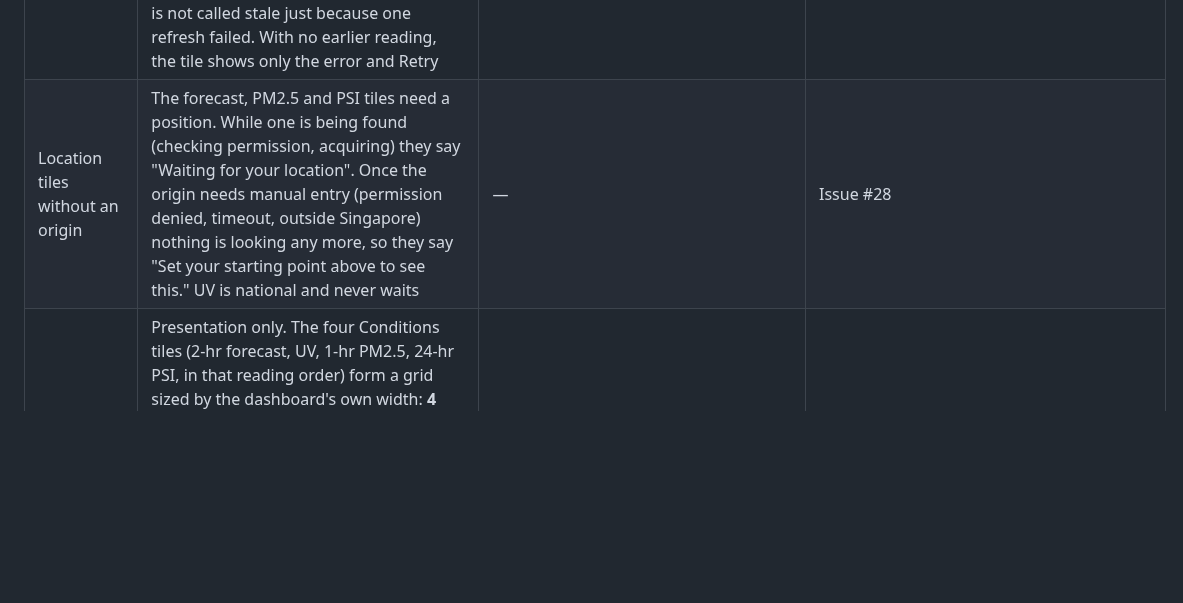
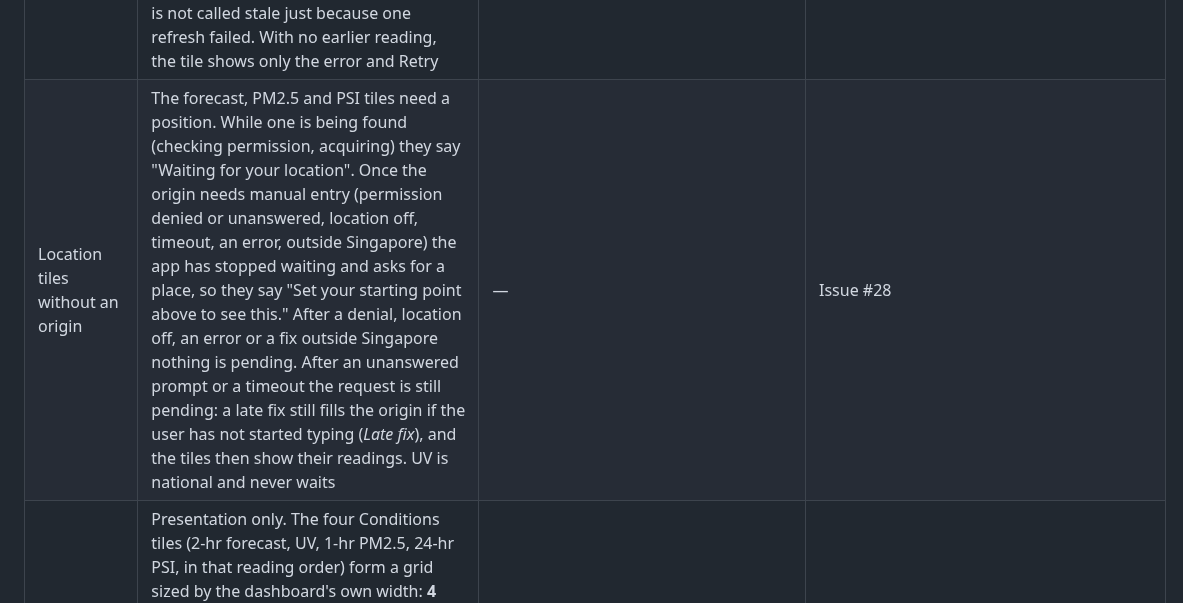
Before and after one commit to WeeJC8954/sg-smart-commute, a Markdown page: docs/assumptions.md, the part around one of its changes. Rendered like a GitHub page; blank space fills up the shorter version.

Commit message:
docs: location-tile state, Retry-After clock jumps, final PR #36 gate run
Co-Authored-By: Claude Opus 5.5 <noreply@anthropic.com>

```diff
--- a/docs/assumptions.md
+++ b/docs/assumptions.md
@@ -61,7 +61,7 @@ Documented values to review once working test journeys exist. See guide v2.1 §0
 | Forecast valid period | Only `valid_period.text` is shown ("Valid 8.00 pm to 10.00 pm"). It is read leniently: a missing or malformed `valid_period` drops that line and never fails the tile. `start`/`end` are not parsed, since nothing uses them. Model fields that the guide defines (`EnvironmentalReading.fetchedAt`/`source`, `Place.source`, `BusArrival.busStopCode`/`source`) stay even where the UI doesn't read them yet; fields outside the guide's models that nothing read were removed | — | Issue #32 |
 | PM2.5 / PSI staleness | Measured from the reading `timestamp` (the hour) | 2 h | Guide §6.3 |
 | Dashboard refresh | Manual refresh-all (4 calls) is ignored for 15 s after the previous one (a UX debounce only), with a note "Conditions were just updated. Try again shortly." — but only if that refresh fully succeeded. While any dataset is still loading, a tap starts nothing and says "Conditions are still refreshing."; if any dataset failed, a tap refreshes again at once (M5: the note used to claim "just updated" after a failed refresh). The shared data.gov.sg limiter still applies to every send. Retry is per dataset (1 call). Riverpod 3's automatic provider retry is disabled. There is no automatic polling. When a refresh or Retry fails after a reading was shown, the tile keeps that reading with its own "As of" time and adds "Couldn't refresh: …" with Retry; the Stale marker still follows the thresholds below, so a fresh reading is not called stale just because one refresh failed. With no earlier reading, the tile shows only the error and Retry | 15 s | UX |
-| Location tiles without an origin | The forecast, PM2.5 and PSI tiles need a position. While one is being found (checking permission, acquiring) they say "Waiting for your location". Once the origin needs manual entry (permission denied, timeout, outside Singapore) nothing is looking any more, so they say "Set your starting point above to see this." UV is national and never waits | — | Issue #28 |
+| Location tiles without an origin | The forecast, PM2.5 and PSI tiles need a position. While one is being found (checking permission, acquiring) they say "Waiting for your location". Once the origin needs manual entry (permission denied or unanswered, location off, timeout, an error, outside Singapore) the app has stopped waiting and asks for a place, so they say "Set your starting point above to see this." After a denial, location off, an error or a fix outside Singapore nothing is pending. After an unanswered prompt or a timeout the request is still pending: a late fix still fills the origin if the user has not started typing (*Late fix*), and the tiles then show their readings. UV is national and never waits | — | Issue #28 |
 | Conditions grid | Presentation only. The four Conditions tiles (2-hr forecast, UV, 1-hr PM2.5, 24-hr PSI, in that reading order) form a grid sized by the dashboard's own width: **4 across** when each tile can be at least 220 px wide (wide Web), a **2 × 2 grid** when two tiles can each be at least 150 px wide (normal phones, tablets), otherwise **one column** (narrow phones). Both minimums are multiplied by the text scale (never below 1.0), so large text falls back to fewer columns instead of cramping. Tiles in a row share its height. On wide screens the Conditions section may grow to 1080 px while the origin, destination and journey cards stay at 640 px for readable line lengths. Tile titles wrap rather than truncate, so "24-hr" and "1-hr" are never hidden | 150 / 220 px per tile, 8 px gap, 640 / 1080 px max (`HomeLayout`) | UI request, 2026-10-02 |
 | data.gov.sg client-side limit | One rolling-window limiter for every v2 real-time send: at most 6 in any 11 s window (the 10 s limit plus a 1 s margin, because the server counts arrival times and latency varies). Calls beyond it wait in FIFO order; nothing is dropped. The launch burst of 4 is not delayed. The limiter uses the device clock: a backwards clock jump only delays calls, and a forward jump could at worst draw a real 429, which is still handled | 6 per 10 s + 1 s | data.gov.sg anonymous limit; PR #3 review |
 | Band tables | 24-hr PSI: Good 0–50, Moderate 51–100, Unhealthy 101–200, Very unhealthy 201–300, Hazardous > 300. 1-hr PM2.5 (µg/m³): Normal 0–55, Elevated 56–150, High 151–250, Very high ≥ 251. UV: Low 0–2, Moderate 3–5, High 6–7, Very high 8–10, Extreme ≥ 11 | — | Sources in `data-sources.md` (checked 2026-10-01) |
```
Also changed, not shown: other parts of docs/assumptions.md (+1 -1 lines), docs/testing.md (+1 -0 lines).
